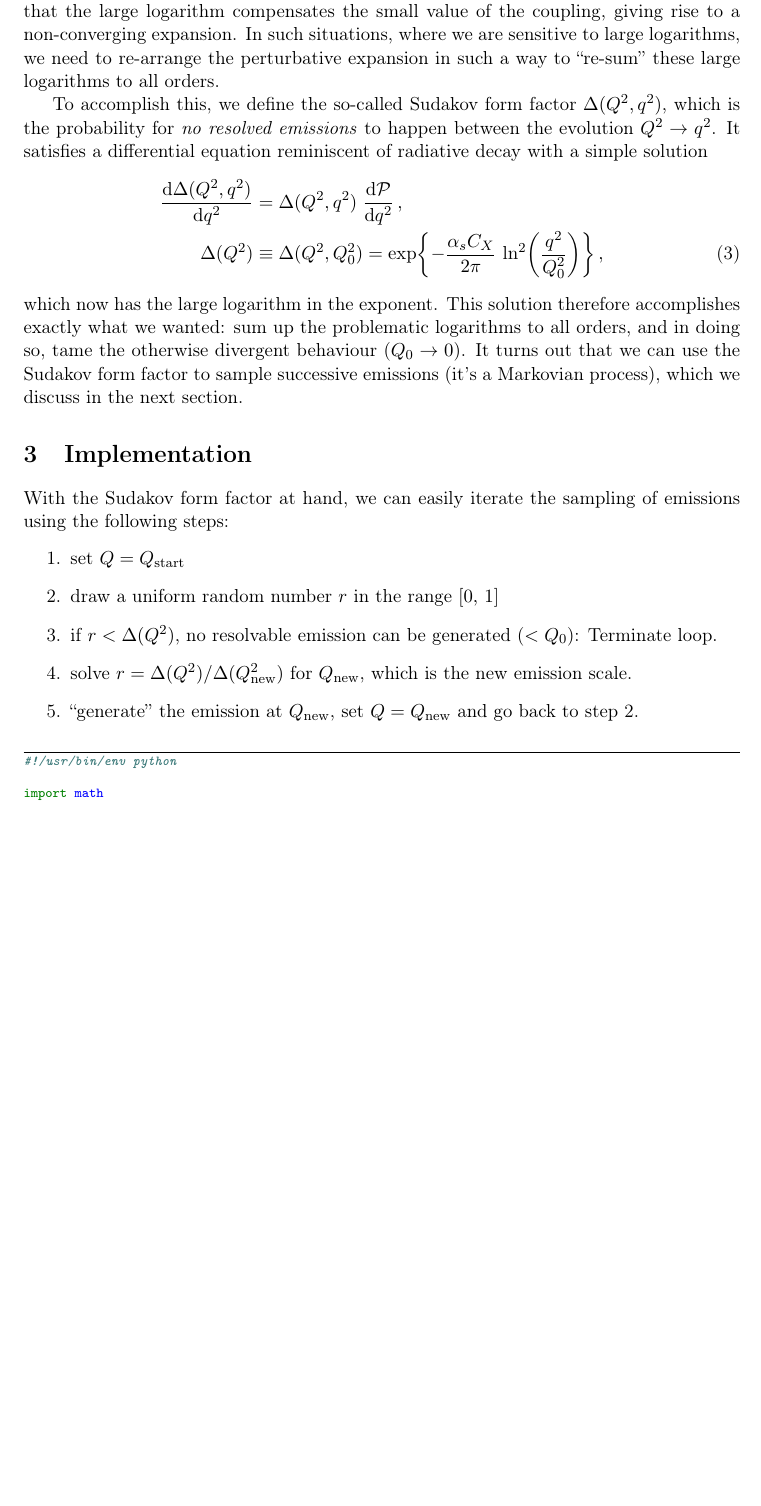
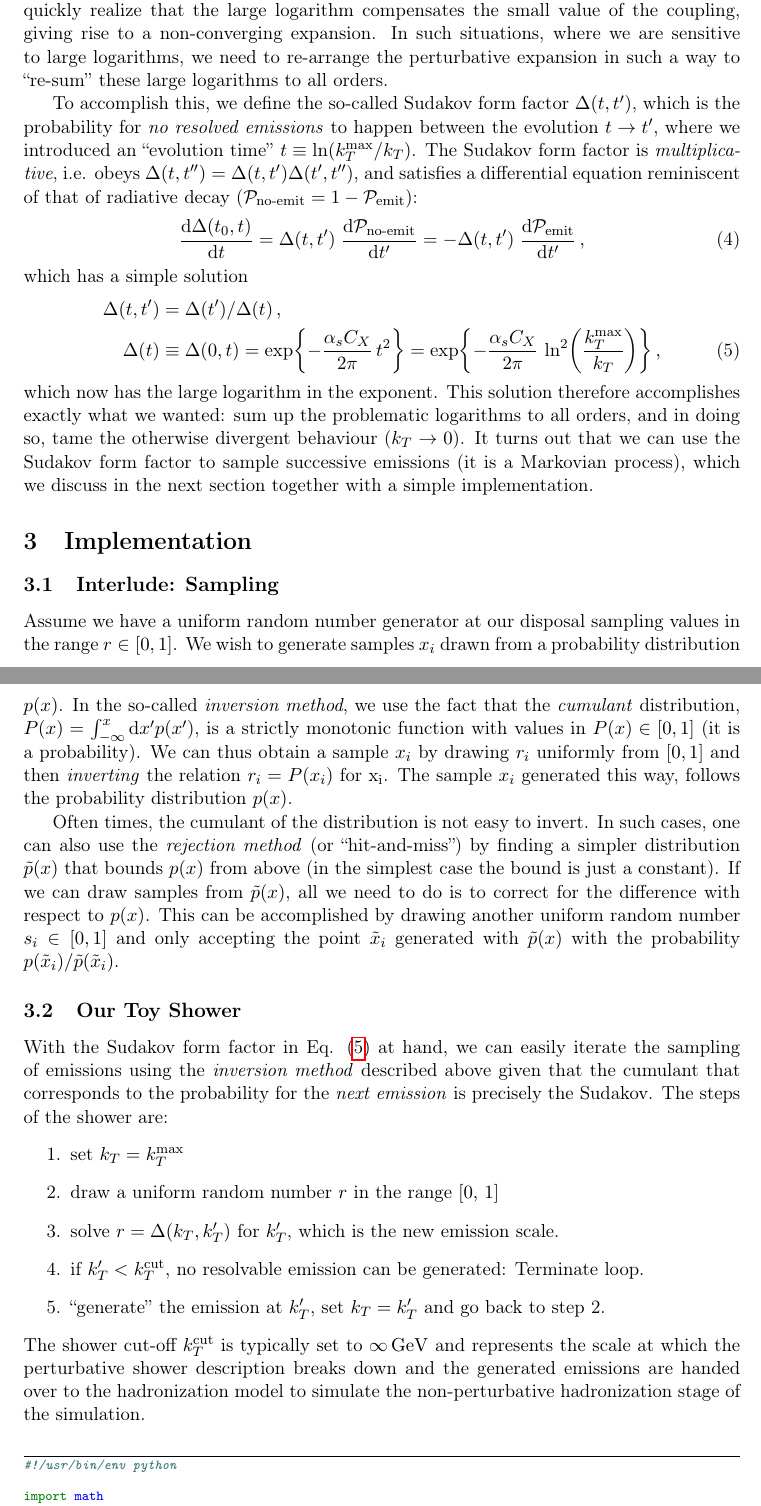
Before and after one commit to aykhuss/Lectures-SSL-MkPred, a LaTeX document (org/ps/README.tex): part of page 2 of 5 before the commit and two parts of pages 2 and 3 of 6 after it, the two joined at a grey line, cut so that both start at the same text, the shorter picture padded with empty space. Compiled offline with pdfLaTeX.

Commit message:
update toy shower implementation and documentation

```diff
--- a/org/ps/README.tex
+++ b/org/ps/README.tex
@@ -23,7 +23,7 @@
  pdftitle={Parton Showers},
  pdfkeywords={},
  pdfsubject={},
- pdfcreator={Emacs 28.2 (Org mode 9.7)},
+ pdfcreator={Emacs 29.1 (Org mode 9.7)},
  pdflang={English}}
 \begin{document}
 
@@ -63 +61,0 @@ Note that this fixed-order result comes with a serious problem: For one \(\alpha
-For some representative values (\(\alpha_s \sim 0.1\), \(Q_0 \sim \Lambda_\mathrm{QCD} \sim 0.2\,\mathrm{GeV}\), \(q\sim 100\,\mathrm{GeV}\)), we quickly realize that the large logarithm compensates the small value of the coupling, giving rise to a non-converging expansion.
@@ -64,34 +72,66 @@ For some representative values (\(\alpha_s \sim 0.1\), \(Q_0 \sim \Lambda_\mathr
+For some representative values (\(\alpha_s \sim 0.1\), \(k_T^\mathrm{cut} \sim \Lambda_\mathrm{QCD} \sim 0.2\,\mathrm{GeV}\), \(k_T^\mathrm{max} \sim 100\,\mathrm{GeV}\)), we quickly realize that the large logarithm compensates the small value of the coupling, giving rise to a non-converging expansion.
 In such situations, where we are sensitive to large logarithms, we need to re-arrange the perturbative expansion in such a way to ``re-sum'' these large logarithms to all orders.
 
-To accomplish this, we define the so-called Sudakov form factor \(\Delta(Q^2,q^2)\), which is the probability for \emph{no resolved emissions} to happen between the evolution \(Q^2 \to q^2\).
-It satisfies a differential equation reminiscent of radiative decay with a simple solution
+To accomplish this, we define the so-called Sudakov form factor \(\Delta(t,t')\), which is the probability for \emph{no resolved emissions} to happen between the evolution \(t \to t'\), where we introduced an ``evolution time'' \(t\equiv\ln(k_T^\mathrm{max}/k_T)\).
+The Sudakov form factor is \emph{multiplicative}, i.e. obeys \(\Delta(t,t'') = \Delta(t,t') \Delta(t',t'')\), and satisfies a differential equation reminiscent of that of radiative decay (\(\mathcal{P_\text{no-emit}} = 1-\mathcal{P_\text{emit}}\)):
 \begin{align}
-  \frac{\mathrm{d}\Delta(Q^2,q^2)}{\mathrm{d}q^2}
+\label{eq:Dsud}
+  \frac{\mathrm{d}\Delta(t_0,t)}{\mathrm{d}t}
   &=
-  \Delta(Q^2,q^2) \; \frac{\mathrm{d}\mathcal{P}}{\mathrm{d}q^2}
+  \Delta(t,t') \; \frac{\mathrm{d}\mathcal{P_\text{no-emit}}}{\mathrm{d}t'}
+  =
+  - \Delta(t,t') \; \frac{\mathrm{d}\mathcal{P_\text{emit}}}{\mathrm{d}t'}
+  \,,
+\end{align}
+which has a simple solution
+\begin{align}
+\label{eq:sud}
+  \Delta(t,t')
+  &=
+  \Delta(t') / \Delta(t)
   \,,\nonumber\\
-  \Delta(Q^2)
-  &\equiv \Delta(Q^2,Q_0^2)
+  \Delta(t)
+  &\equiv \Delta(0,t)
   =
-  \exp\biggl\{-\frac{\alpha_s C_X}{2\pi} \, \ln^2\biggl(\frac{q^2}{Q_0^2}\biggr) \biggr\}
+  \exp\biggl\{-\frac{\alpha_s C_X}{2\pi} \, t^2 \biggr\}
+  =
+  \exp\biggl\{-\frac{\alpha_s C_X}{2\pi} \, \ln^2\biggl(\frac{k_T^\mathrm{max}}{k_T}\biggr) \biggr\}
   \,,
 \end{align}
 which now has the large logarithm in the exponent.
-This solution therefore accomplishes exactly what we wanted: sum up the problematic logarithms to all orders, and in doing so, tame the otherwise divergent behaviour (\(Q_0\to0\)).
-It turns out that we can use the Sudakov form factor to sample successive emissions (it's a Markovian process), which we discuss in the next section.
+This solution therefore accomplishes exactly what we wanted: sum up the problematic logarithms to all orders, and in doing so, tame the otherwise divergent behaviour (\(k_T\to0\)).
+It turns out that we can use the Sudakov form factor to sample successive emissions (it is a Markovian process), which we discuss in the next section together with a simple implementation.
 
 \section{Implementation}
-\label{sec:org087d460}
+\label{sec:org81c8626}
 
-With the Sudakov form factor at hand, we can easily iterate the sampling of emissions using the following steps:
+\subsection{Interlude: Sampling}
+\label{sec:org761538f}
+Assume we have a uniform random number generator at our disposal sampling values in the range \(r\in[0,1]\).
+We wish to generate samples \(x_i\) drawn from a probability distribution \(p(x)\).
+In the so-called \emph{inversion method}, we use the fact that the \emph{cumulant} distribution, \(P(x) = \int_{-\infty}^x\mathrm{d}x' p(x')\), is a strictly monotonic function with values in \(P(x)\in[0,1]\) (it is a probability).
+We can thus obtain a sample \(x_i\) by drawing \(r_i\) uniformly from \([0,1]\) and then \emph{inverting} the relation \(r_i = P(x_i)\) for x\textsubscript{i}.
+The sample \(x_i\) generated this way, follows the probability distribution \(p(x)\).
+
+Often times, the cumulant of the distribution is not easy to invert.
+In such cases, one can also use the \emph{rejection method} (or ``hit-and-miss'') by finding a simpler distribution \(\tilde{p}(x)\) that bounds \(p(x)\) from above (in the simplest case the bound is just a constant).
+If we can draw samples from \(\tilde{p}(x)\), all we need to do is to correct for the difference with respect to \(p(x)\).
+This can be accomplished by drawing another uniform random number \(s_i\in[0,1]\) and only accepting the point \(\tilde{x}_i\) generated with \(\tilde{p}(x)\) with the probability \(p(\tilde{x}_i)/\tilde{p}(\tilde{x}_i)\).
+
+
+\subsection{Our Toy Shower}
+\label{sec:org5c66956}
+With the Sudakov form factor in Eq. \eqref{eq:sud} at hand, we can easily iterate the sampling of emissions using the \emph{inversion method} described above given that the cumulant that corresponds to the probability for the \emph{next emission} is precisely the Sudakov.
+The steps of the shower are:
 \begin{enumerate}
-\item set \(Q = Q_\mathrm{start}\)
+\item set \(k_T = k_T^\mathrm{max}\)
 \item draw a uniform random number \(r\) in the range \([0,\,1]\)
-\item if \(r<\Delta(Q^2)\), no resolvable emission can be generated (\(<Q_0\)):
+\item solve \(r = \Delta(k_T, k_T')\) for \(k_T'\), which is the new emission scale.
+\item if \(k_T'<k_T^\mathrm{cut}\), no resolvable emission can be generated:
 Terminate loop.
-\item solve \(r = \Delta(Q^2) / \Delta(Q_\mathrm{new}^2)\) for \(Q_\mathrm{new}\), which is the new emission scale.
-\item ``generate'' the emission at \(Q_\mathrm{new}\), set \(Q = Q_\mathrm{new}\) and go back to step 2.
+\item ``generate'' the emission at \(k_T'\), set \(k_T = k_T'\) and go back to step 2.
 \end{enumerate}
+The shower cut-off \(k_T^\mathrm{cut}\) is typically set to \(\mathcal{1\,\mathrm{GeV}}\) and represents the scale at which the perturbative shower description breaks down and the generated emissions are handed over to the hadronization model to simulate the non-perturbative hadronization stage of the simulation.
 
 \begin{minted}[frame=lines,fontsize=\scriptsize]{python}
 #!/usr/bin/env python
@@ -99,36 +139,36 @@ Terminate loop.
 import math
 import random
 import sys
+import numpy as np
 
 random.seed(42)
 alphas = 0.118
 
-def generate_event(Q2_start: float, Q2_cutoff: float, CX: float):
-  sudakov = 1.  # initialize Sudakov to the starting scale
-  fac = alphas*CX/(2.*math.pi)
-  Qlist = []
+
+def generate_emissions(kt_max: float, kt_cut: float, CX: float) -> list[float]:
+    emissions = list()
+    fac = CX * alphas / math.pi  # save common factor
+    sudakov = 1.  # initialize to the starting scale
     while True:
-    r = random.uniform(0.,1.)
-    sudakov *= r
-    #> sudakov = exp( -[alphas*CX/(2.*pi)] * log^2[Q2/Q2_start] )
-    #> determine Q2 from the associated sudakov
-    L2 = - math.log(sudakov) / fac
-    Q2 = Q2_start * math.exp(-math.sqrt(L2))
-    if Q2 < Q2_cutoff:
+        sudakov *= random.uniform(0., 1.)
+        #> invert `r = sudakov(kt, kt_new)`
+        L2 = -math.log(sudakov) / fac
+        kt = kt_max * math.exp(-math.sqrt(L2))
+        if kt <= kt_cut:
             break
-    Qlist.append( math.sqrt(Q2) )
-  if len(Qlist) > 1:
-    print("#summary2 {} {} {} {}".format(len(Qlist),sum(Qlist),Qlist[0],Qlist))
+        emissions.append(kt)
+    return emissions
+
 
 if __name__ == "__main__":
     if len(sys.argv) < 3:
-    raise RuntimeError("I expect at least two arguments:  Q_start [g|q]")
-  Q_start = float(sys.argv[1])  # the hard scale
-  Q_cutoff = 1  # shower cutoff (PS stops -> hand over to hadronization)
-  if sys.argv[2] == "q":
-    CX = 4./3.  # quark
-  elif sys.argv[2] == "g":
-    CX = 3.     # gluon
+        raise RuntimeError("I expect at least two arguments:  kt_max [g|q]")
+    kt_max = float(sys.argv[1])  # the hard scale
+    kt_cut = 1.  # shower cutoff
+    if sys.argv[2].lower() == "q":
+        CX = 4. / 3.
+    elif sys.argv[2].lower() == "g":
+        CX = 3.
     else:
         raise RuntimeError("unrecognised parton: {}".format(sys.argv[2]))
     if len(sys.argv) >= 4:
@@ -138,7 +178,13 @@ if __name__ == "__main__":
     else:
         nevents = 1000
     for i in range(nevents):
-    print("# event {} [{} {} {} {} {}]".format(i,Q_start,sys.argv[2],CX,alphas,nevents))
-    generate_event(Q_start**2, Q_cutoff**2, CX)
+        print("#event {} [{} {} {} {} {}]".format(i, kt_max, sys.argv[2], CX,
+                                                  alphas, nevents))
+        emissions = generate_emissions(kt_max, kt_cut, CX)
+        if len(emissions) > 0:
+            print("#summary {} {} {} {} {}".format(
+                len(emissions), sum(emissions),
+                math.log(sum(emissions) / kt_max), emissions[0],
+                math.log(emissions[0] / kt_max)))
 \end{minted}
 
```
Also changed, not shown: org/ps/README.pdf, org/ps/plotKT.png (added), org/ps/plotN.png (added), org/ps/README.tex (61 more changed lines), 4 other files. Lines whose indentation alone changed are shown as unchanged.
